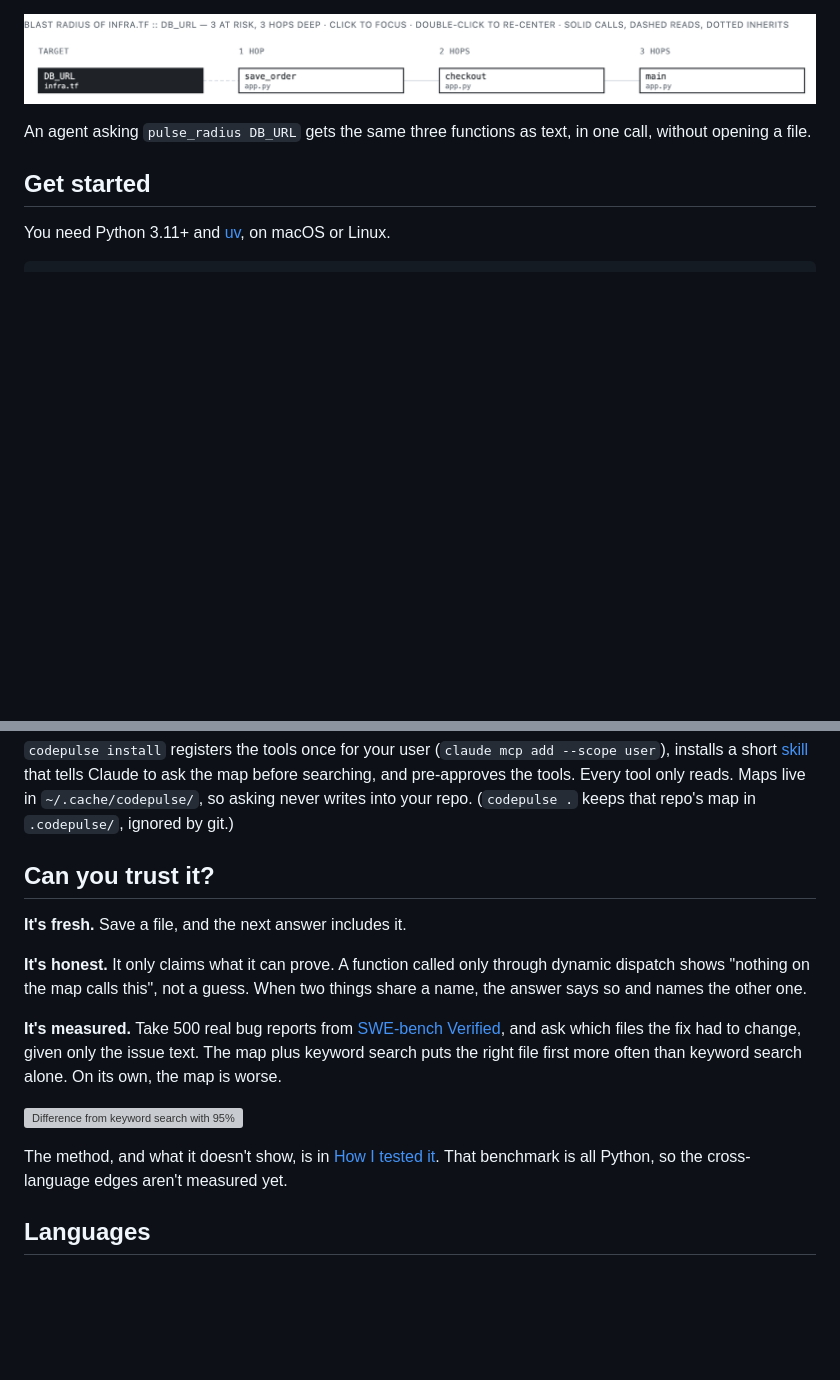
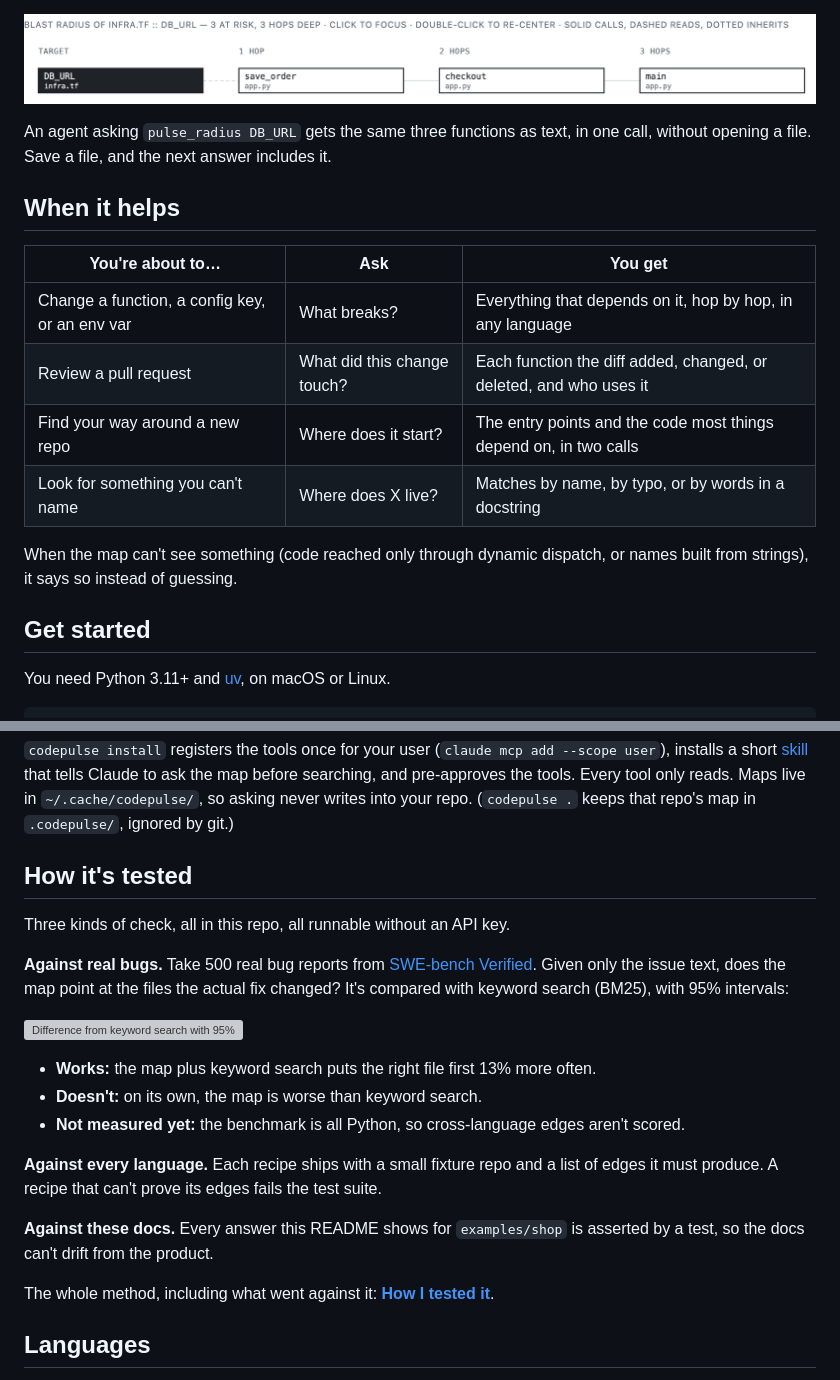
Before and after one commit to sumitrj/CodePulse, a Markdown page: README.md, 2 parts joined by grey strips. Drawn GitHub-style; blank space fills up the shorter version; grey boxes are pictures that could not be loaded.

Commit message:
When it helps, and how it's tested, up front
README gains four plain scenarios (before a change, reviewing a PR, a
new repo, finding something) and a "How it's tested" section naming the
three kinds of check: real bugs (SWE-bench, with what works, what doesn't,
what isn't measured), a proof repo per language, and tests over the
README's own example. HOW_I_TESTED opens with a one-table short version.

```diff
--- a/README.md
+++ b/README.md
@@ -43,7 +43,19 @@ Before you edit `DB_URL` in Terraform, ask what breaks:
 ![The panel's BREAKS view: DB_URL in infra.tf, then save_order, checkout, and main in app.py, one hop apart](docs/img/panel-breaks.png)
 
 An agent asking `pulse_radius DB_URL` gets the same three functions as text,
-in one call, without opening a file.
+in one call, without opening a file. Save a file, and the next answer includes it.
+
+## When it helps
+
+| You're about to… | Ask | You get |
+|---|---|---|
+| Change a function, a config key, or an env var | What breaks? | Everything that depends on it, hop by hop, in any language |
+| Review a pull request | What did this change touch? | Each function the diff added, changed, or deleted, and who uses it |
+| Find your way around a new repo | Where does it start? | The entry points and the code most things depend on, in two calls |
+| Look for something you can't name | Where does X live? | Matches by name, by typo, or by words in a docstring |
+
+When the map can't see something (code reached only through dynamic dispatch,
+or names built from strings), it says so instead of guessing.
 
 ## Get started
 
@@ -70,24 +82,30 @@ tool only reads. Maps live in `~/.cache/codepulse/`, so asking never writes
 into your repo. (`codepulse .` keeps that repo's map in `.codepulse/`,
 ignored by git.)
 
-## Can you trust it?
+## How it's tested
 
-**It's fresh.** Save a file, and the next answer includes it.
+Three kinds of check, all in this repo, all runnable without an API key.
 
-**It's honest.** It only claims what it can prove. A function called only
-through dynamic dispatch shows "nothing on the map calls this", not a guess.
-When two things share a name, the answer says so and names the other one.
-
-**It's measured.** Take 500 real bug reports from
-[SWE-bench Verified](https://www.swebench.com/), and ask which files the fix
-had to change, given only the issue text. The map plus keyword search puts
-the right file first more often than keyword search alone. On its own, the
-map is worse.
+**Against real bugs.** Take 500 real bug reports from
+[SWE-bench Verified](https://www.swebench.com/). Given only the issue text,
+does the map point at the files the actual fix changed? It's compared with
+keyword search (BM25), with 95% intervals:
 
 ![Difference from keyword search with 95% intervals. Map plus keyword search: right file ranked first +0.046, better. Map alone: right file in top 10 −0.119, worse](docs/img/proof.svg)
 
-The method, and what it doesn't show, is in [How I tested it](docs/HOW_I_TESTED.md).
-That benchmark is all Python, so the cross-language edges aren't measured yet.
+- **Works:** the map plus keyword search puts the right file first 13% more often.
+- **Doesn't:** on its own, the map is worse than keyword search.
+- **Not measured yet:** the benchmark is all Python, so cross-language edges
+  aren't scored.
+
+**Against every language.** Each recipe ships with a small fixture repo and a
+list of edges it must produce. A recipe that can't prove its edges fails the
+test suite.
+
+**Against these docs.** Every answer this README shows for `examples/shop` is
+asserted by a test, so the docs can't drift from the product.
+
+The whole method, including what went against it: **[How I tested it](docs/HOW_I_TESTED.md)**.
 
 ## Languages
 
```
Also changed, not shown: docs/HOW_I_TESTED.md (+10 -0 lines).
